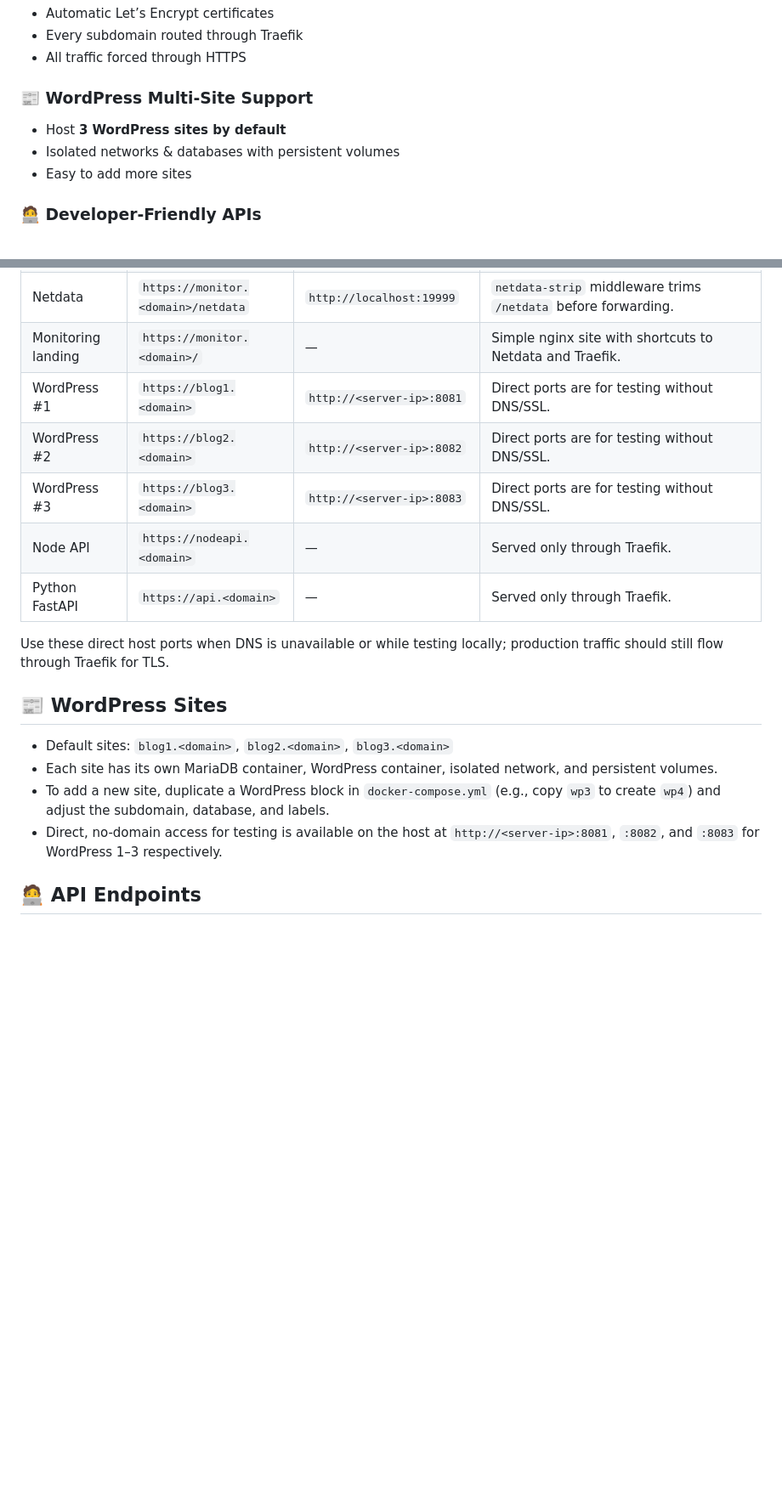
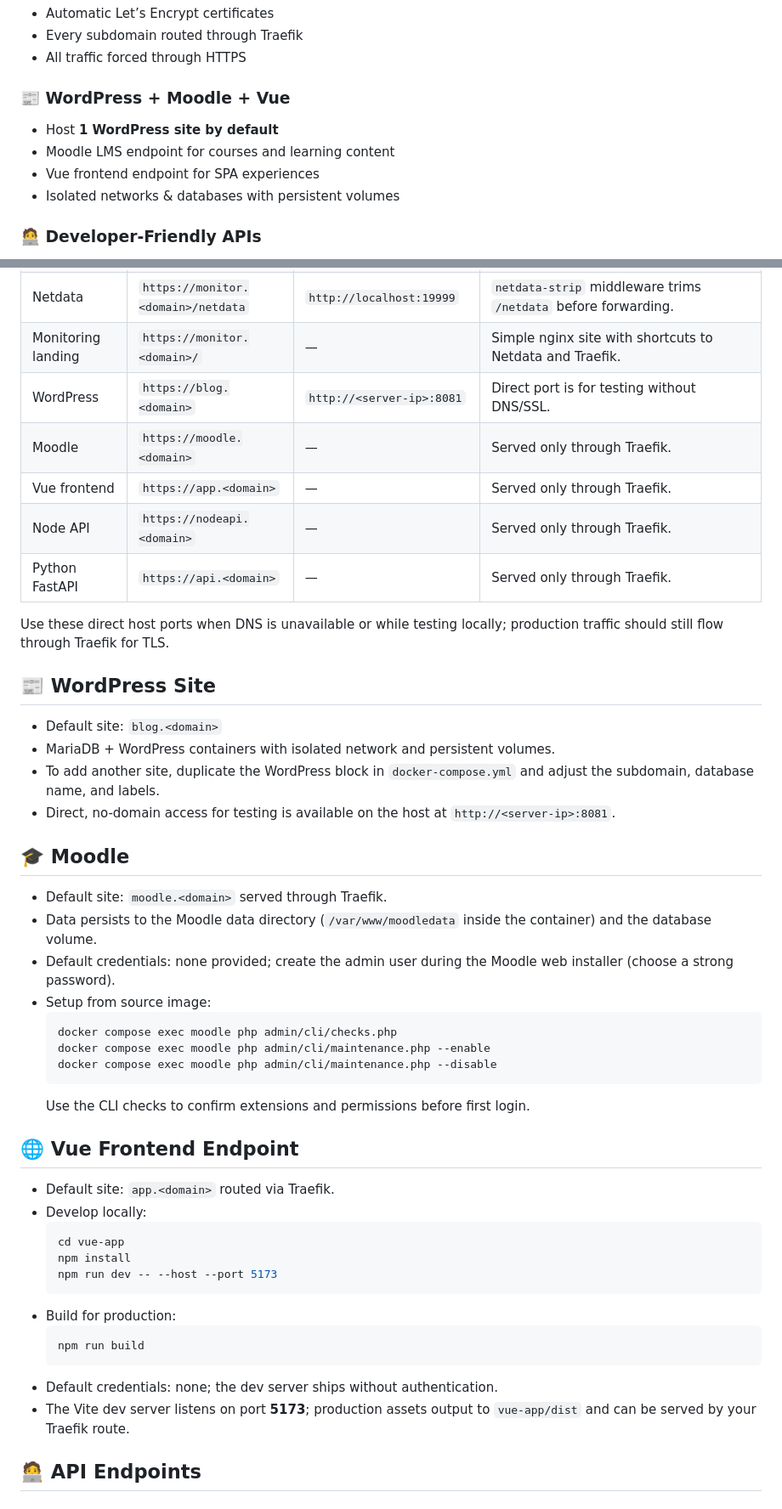
Before and after one commit to tak2/tarekk-docker-stack, a Markdown page: README.md, 2 parts joined by grey strips. Shown at 85% size. Drawn GitHub-style; blank space fills up the shorter version.

Commit message:
Update docs for Moodle and Vue endpoints

````diff
--- a/README.md
+++ b/README.md
@@ -15,10 +15,11 @@ A production-ready Docker hosting stack for Ubuntu 22.04+ that bundles Traefik,
 - Every subdomain routed through Traefik
 - All traffic forced through HTTPS
 
-### 📰 WordPress Multi-Site Support
-- Host **3 WordPress sites by default**
+### 📰 WordPress + Moodle + Vue
+- Host **1 WordPress site by default**
+- Moodle LMS endpoint for courses and learning content
+- Vue frontend endpoint for SPA experiences
 - Isolated networks & databases with persistent volumes
-- Easy to add more sites
 
 ### 🧑‍💻 Developer-Friendly APIs
 - `nodeapi.<domain>` → Node.js Express
@@ -108,20 +109,49 @@ Internet
 | Traefik dashboard  | `https://monitor.<domain>/traefik`     | —                               | Protected by the sample basic-auth hash in `docker-compose.yml`; replace with your own `htpasswd` output. |
 | Netdata            | `https://monitor.<domain>/netdata`     | `http://localhost:19999`        | `netdata-strip` middleware trims `/netdata` before forwarding. |
 | Monitoring landing | `https://monitor.<domain>/`            | —                               | Simple nginx site with shortcuts to Netdata and Traefik. |
-| WordPress #1       | `https://blog1.<domain>`               | `http://<server-ip>:8081`       | Direct ports are for testing without DNS/SSL. |
-| WordPress #2       | `https://blog2.<domain>`               | `http://<server-ip>:8082`       | Direct ports are for testing without DNS/SSL. |
-| WordPress #3       | `https://blog3.<domain>`               | `http://<server-ip>:8083`       | Direct ports are for testing without DNS/SSL. |
+| WordPress          | `https://blog.<domain>`                | `http://<server-ip>:8081`       | Direct port is for testing without DNS/SSL. |
+| Moodle             | `https://moodle.<domain>`              | —                               | Served only through Traefik. |
+| Vue frontend       | `https://app.<domain>`                 | —                               | Served only through Traefik. |
 | Node API           | `https://nodeapi.<domain>`             | —                               | Served only through Traefik. |
 | Python FastAPI     | `https://api.<domain>`                 | —                               | Served only through Traefik. |
 
 Use these direct host ports when DNS is unavailable or while testing locally; production traffic should still flow through Traefik for TLS.
 
-## 📰 WordPress Sites
+## 📰 WordPress Site
 
-- Default sites: `blog1.<domain>`, `blog2.<domain>`, `blog3.<domain>`
-- Each site has its own MariaDB container, WordPress container, isolated network, and persistent volumes.
-- To add a new site, duplicate a WordPress block in `docker-compose.yml` (e.g., copy `wp3` to create `wp4`) and adjust the subdomain, database, and labels.
-- Direct, no-domain access for testing is available on the host at `http://<server-ip>:8081`, `:8082`, and `:8083` for WordPress 1–3 respectively.
+- Default site: `blog.<domain>`
+- MariaDB + WordPress containers with isolated network and persistent volumes.
+- To add another site, duplicate the WordPress block in `docker-compose.yml` and adjust the subdomain, database name, and labels.
+- Direct, no-domain access for testing is available on the host at `http://<server-ip>:8081`.
+
+## 🎓 Moodle
+
+- Default site: `moodle.<domain>` served through Traefik.
+- Data persists to the Moodle data directory (`/var/www/moodledata` inside the container) and the database volume.
+- Default credentials: none provided; create the admin user during the Moodle web installer (choose a strong password).
+- Setup from source image:
+  ```bash
+  docker compose exec moodle php admin/cli/checks.php
+  docker compose exec moodle php admin/cli/maintenance.php --enable
+  docker compose exec moodle php admin/cli/maintenance.php --disable
+  ```
+  Use the CLI checks to confirm extensions and permissions before first login.
+
+## 🌐 Vue Frontend Endpoint
+
+- Default site: `app.<domain>` routed via Traefik.
+- Develop locally:
+  ```bash
+  cd vue-app
+  npm install
+  npm run dev -- --host --port 5173
+  ```
+- Build for production:
+  ```bash
+  npm run build
+  ```
+- Default credentials: none; the dev server ships without authentication.
+- The Vite dev server listens on port **5173**; production assets output to `vue-app/dist` and can be served by your Traefik route.
 
 ## 🧑‍💻 API Endpoints
 
````
Also changed, not shown: other parts of README.md (+33 -8 lines).
